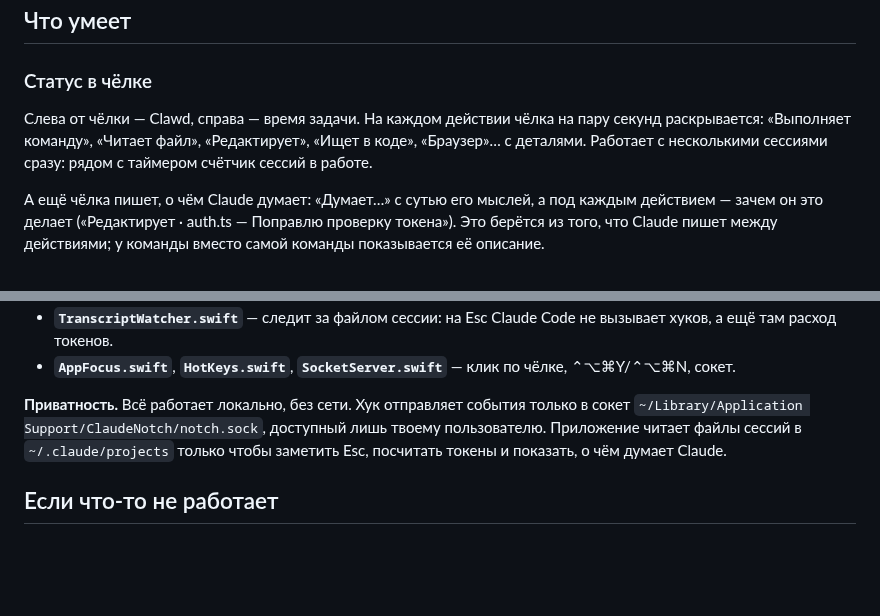
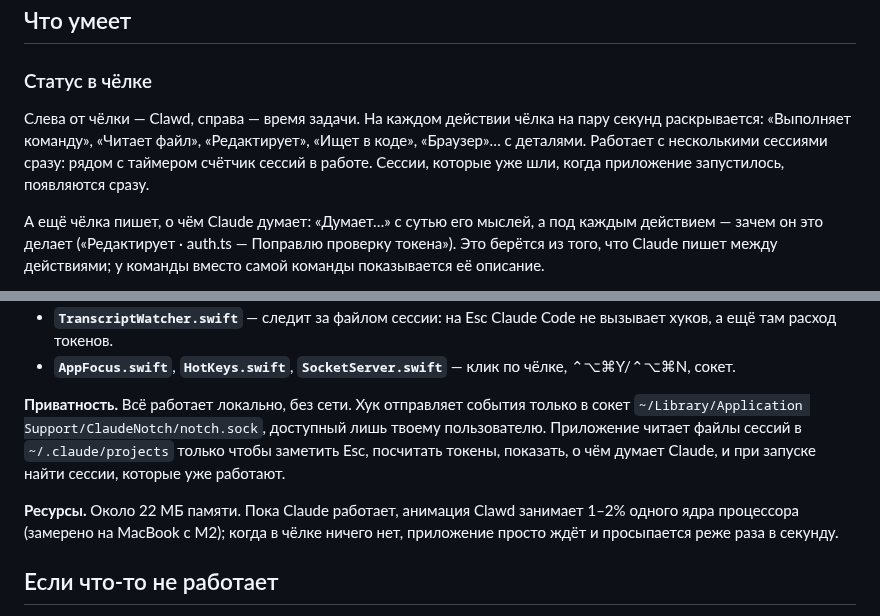
Before and after one commit to CraftStick/ClaudeNotch, a Markdown page: README.ru.md, 2 parts joined by grey strips. Drawn GitHub-style; blank space fills up the shorter version.

```diff
--- a/README.ru.md
+++ b/README.ru.md
@@ -70,7 +70,7 @@ cd ClaudeNotch && ./uninstall.sh
 
 ### Статус в чёлке
 
-Слева от чёлки — Clawd, справа — время задачи. На каждом действии чёлка на пару секунд раскрывается: «Выполняет команду», «Читает файл», «Редактирует», «Ищет в коде», «Браузер»… с деталями. Работает с несколькими сессиями сразу: рядом с таймером счётчик сессий в работе.
+Слева от чёлки — Clawd, справа — время задачи. На каждом действии чёлка на пару секунд раскрывается: «Выполняет команду», «Читает файл», «Редактирует», «Ищет в коде», «Браузер»… с деталями. Работает с несколькими сессиями сразу: рядом с таймером счётчик сессий в работе. Сессии, которые уже шли, когда приложение запустилось, появляются сразу.
 
 А ещё чёлка пишет, о чём Claude думает: «Думает…» с сутью его мыслей, а под каждым действием — зачем он это делает («Редактирует · auth.ts — Поправлю проверку токена»). Это берётся из того, что Claude пишет между действиями; у команды вместо самой команды показывается её описание.
 
@@ -125,7 +125,9 @@ Claude Code ──хук (JSON в stdin)──▶ claude-notch-hook ──Unix-
 - **`TranscriptWatcher.swift`** — следит за файлом сессии: на Esc Claude Code не вызывает хуков, а ещё там расход токенов.
 - **`AppFocus.swift`**, **`HotKeys.swift`**, **`SocketServer.swift`** — клик по чёлке, ⌃⌥⌘Y/⌃⌥⌘N, сокет.
 
-**Приватность.** Всё работает локально, без сети. Хук отправляет события только в сокет `~/Library/Application Support/ClaudeNotch/notch.sock`, доступный лишь твоему пользователю. Приложение читает файлы сессий в `~/.claude/projects` только чтобы заметить Esc, посчитать токены и показать, о чём думает Claude.
+**Приватность.** Всё работает локально, без сети. Хук отправляет события только в сокет `~/Library/Application Support/ClaudeNotch/notch.sock`, доступный лишь твоему пользователю. Приложение читает файлы сессий в `~/.claude/projects` только чтобы заметить Esc, посчитать токены, показать, о чём думает Claude, и при запуске найти сессии, которые уже работают.
+
+**Ресурсы.** Около 22 МБ памяти. Пока Claude работает, анимация Clawd занимает 1–2% одного ядра процессора (замерено на MacBook с M2); когда в чёлке ничего нет, приложение просто ждёт и просыпается реже раза в секунду.
 
 ## Если что-то не работает
 
```
Also changed, not shown: README.md (+4 -2 lines), docs/clawd/done.gif, docs/notch.gif, docs/ru/notch.gif, 7 other files.
